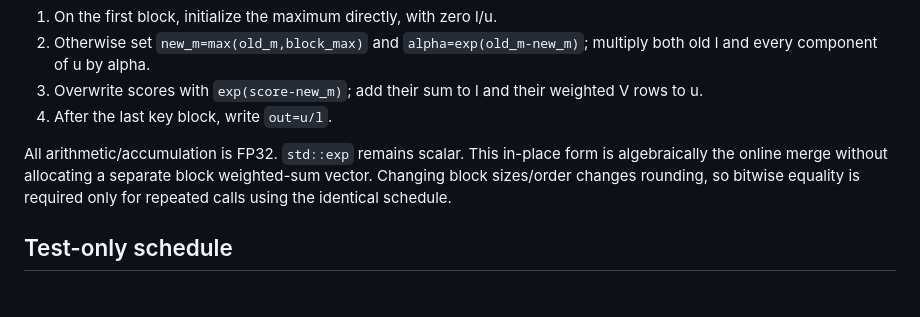
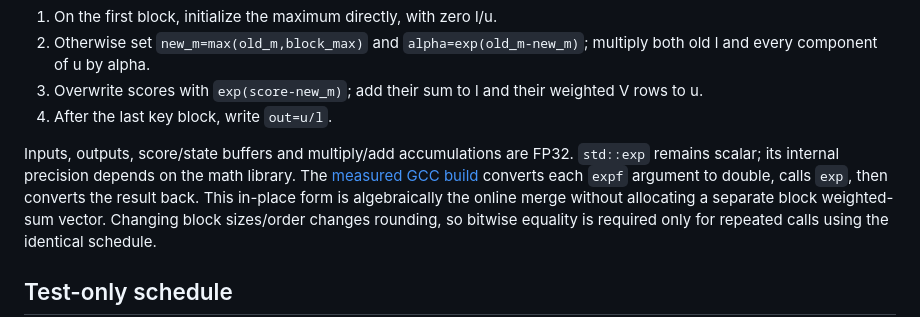
Before and after one commit to szwww2/ATTENTION_OPTIMIZATION_on_CPU, a Markdown page: docs/STREAMING_CUIZIWEI.md, the part around the change. Drawn GitHub-style; blank space fills up the shorter version.

Commit message:
Align streaming precision notes with measured math-library path

```diff
--- a/docs/STREAMING_CUIZIWEI.md
+++ b/docs/STREAMING_CUIZIWEI.md
@@ -74,7 +74,11 @@ For each query, after finding the block maximum:
    weighted V rows to u.
 4. After the last key block, write `out=u/l`.
 
-All arithmetic/accumulation is FP32. `std::exp` remains scalar. This in-place
+Inputs, outputs, score/state buffers and multiply/add accumulations are FP32.
+`std::exp` remains scalar; its internal precision depends on the math library.
+The [measured GCC build](GCC_CODEGEN_EVIDENCE.md#the-exponential-call-inside-softmax)
+converts each `expf` argument to double, calls `exp`, then converts the result back.
+This in-place
 form is algebraically the online merge without allocating a separate block
 weighted-sum vector. Changing block sizes/order changes rounding, so bitwise
 equality is required only for repeated calls using the identical schedule.
```
Also changed, not shown: docs/GCC_CODEGEN_EVIDENCE.md (+1 -1 lines).
